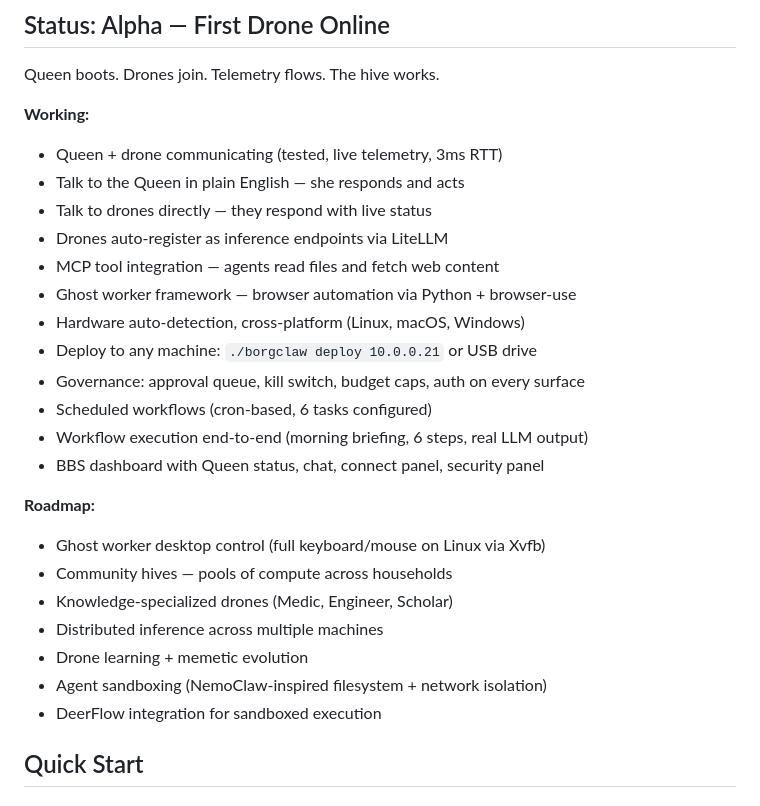
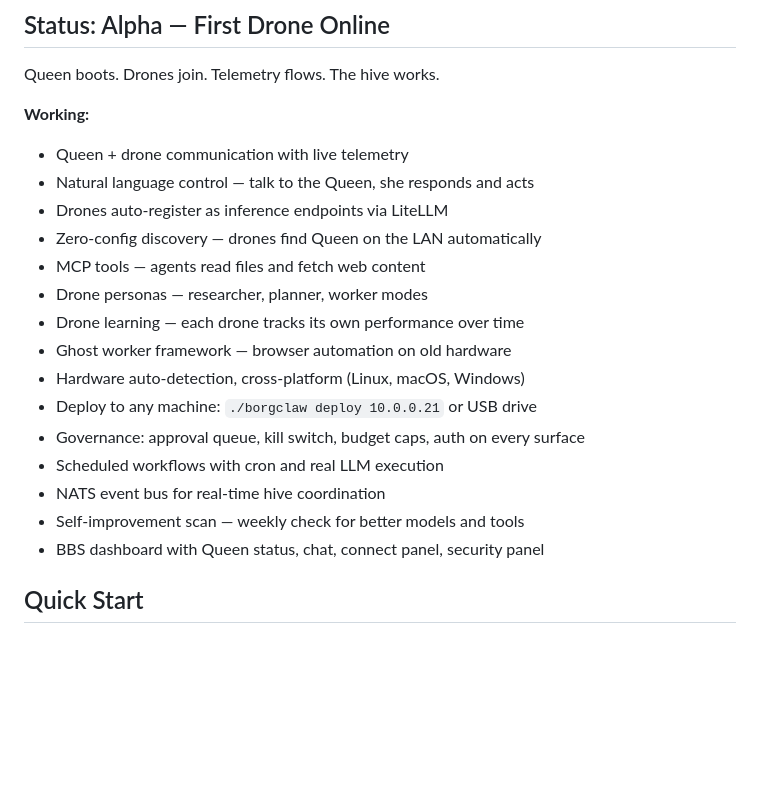
Before and after one commit to akillies/borgclaw, a Markdown page: README.md, the part around the change. Drawn GitHub-style; blank space fills up the shorter version.

Commit message:
docs: README reflects mDNS, personas, learning, NATS, autoresearch

```diff
--- a/README.md
+++ b/README.md
@@ -18,27 +18,21 @@
 Queen boots. Drones join. Telemetry flows. The hive works.
 
 **Working:**
-- Queen + drone communicating (tested, live telemetry, 3ms RTT)
-- Talk to the Queen in plain English — she responds and acts
-- Talk to drones directly — they respond with live status
+- Queen + drone communication with live telemetry
+- Natural language control — talk to the Queen, she responds and acts
 - Drones auto-register as inference endpoints via LiteLLM
-- MCP tool integration — agents read files and fetch web content
-- Ghost worker framework — browser automation via Python + browser-use
+- Zero-config discovery — drones find Queen on the LAN automatically
+- MCP tools — agents read files and fetch web content
+- Drone personas — researcher, planner, worker modes
+- Drone learning — each drone tracks its own performance over time
+- Ghost worker framework — browser automation on old hardware
 - Hardware auto-detection, cross-platform (Linux, macOS, Windows)
 - Deploy to any machine: `./borgclaw deploy 10.0.0.21` or USB drive
 - Governance: approval queue, kill switch, budget caps, auth on every surface
-- Scheduled workflows (cron-based, 6 tasks configured)
-- Workflow execution end-to-end (morning briefing, 6 steps, real LLM output)
+- Scheduled workflows with cron and real LLM execution
+- NATS event bus for real-time hive coordination
+- Self-improvement scan — weekly check for better models and tools
 - BBS dashboard with Queen status, chat, connect panel, security panel
-
-**Roadmap:**
-- Ghost worker desktop control (full keyboard/mouse on Linux via Xvfb)
-- Community hives — pools of compute across households
-- Knowledge-specialized drones (Medic, Engineer, Scholar)
-- Distributed inference across multiple machines
-- Drone learning + memetic evolution
-- Agent sandboxing (NemoClaw-inspired filesystem + network isolation)
-- DeerFlow integration for sandboxed execution
 
 ## Quick Start
 
```
